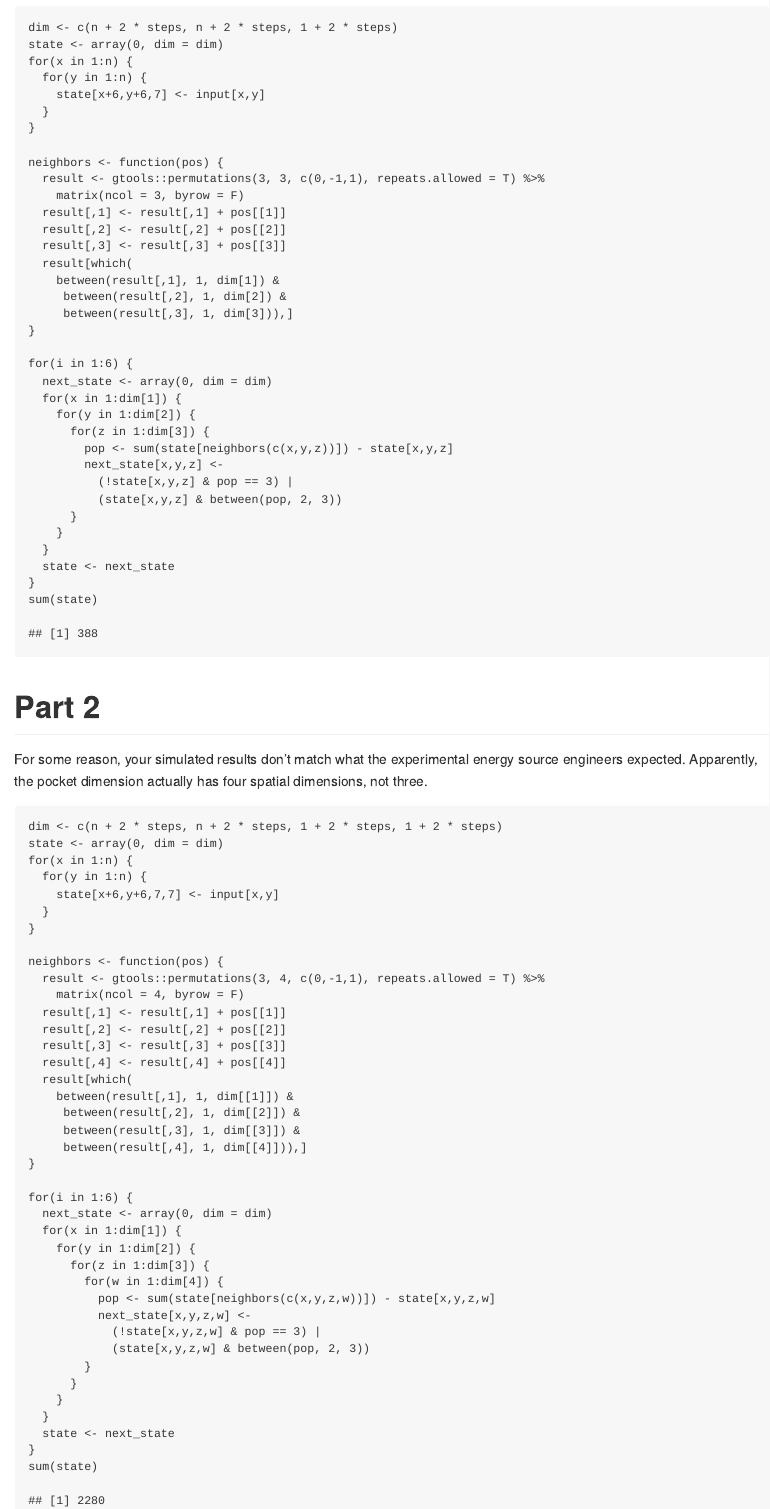
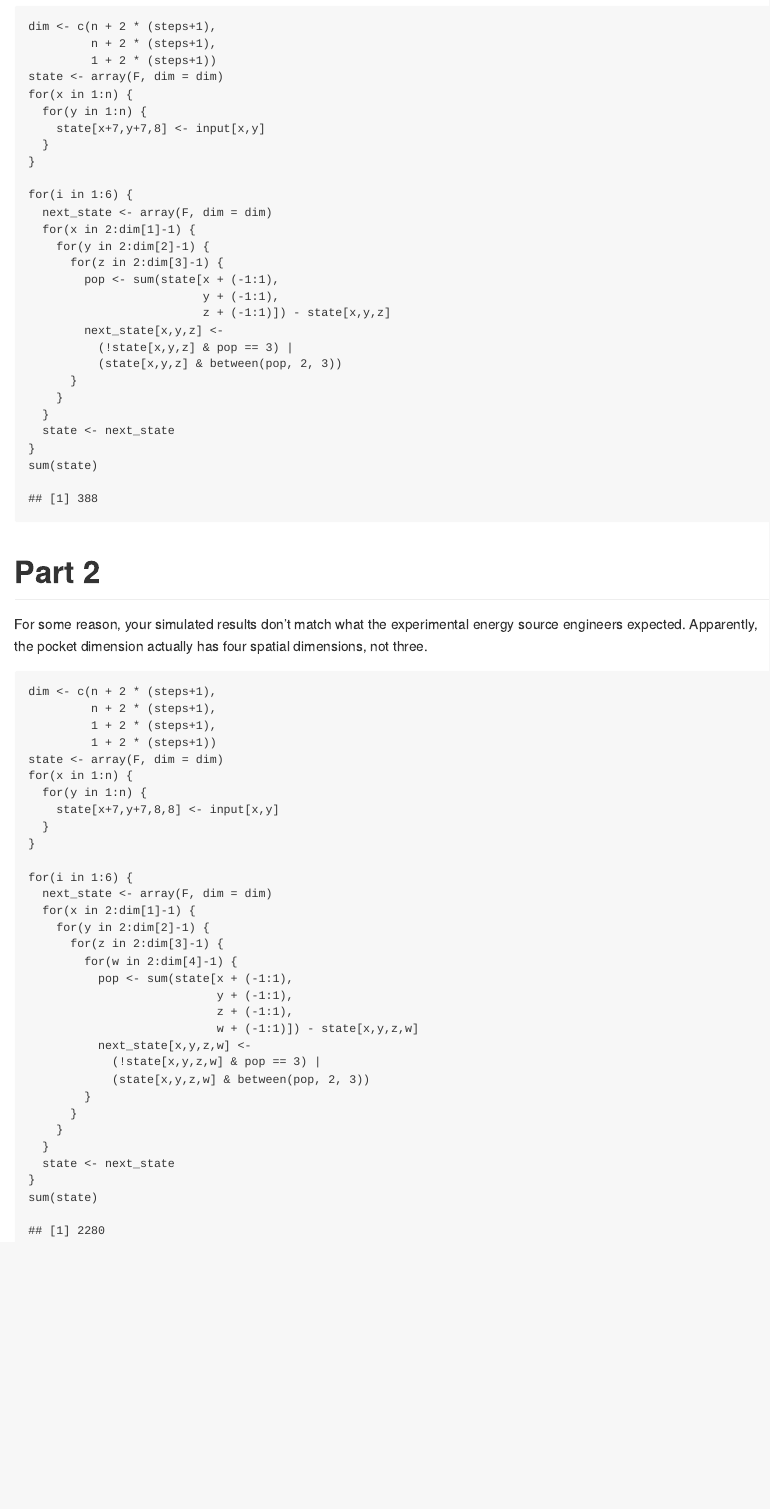
Before and after one commit to fdlk/advent-2020, an R Markdown document (day17.Rmd): the page in a window 1100 px wide, from 720 px down before the commit and from 500 px down after it, so that both start at the same text. The pictures show the output file day17.md that the author committed with the source, drawn offline in the style of GitHub.

Commit message:
refactor(day17): add a margin on the edges

````diff
--- a/day17.Rmd
+++ b/day17.Rmd
@@ -20,35 +19,26 @@ input
 Starting with your given initial configuration, simulate six cycles. How many
 cubes are left in the active state after the sixth cycle?
 ```{r}
-dim <- c(n + 2 * steps, n + 2 * steps, 1 + 2 * steps)
-state <- array(0, dim = dim)
+dim <- c(n + 2 * (steps+1),
+         n + 2 * (steps+1),
+         1 + 2 * (steps+1))
+state <- array(F, dim = dim)
 for(x in 1:n) {
   for(y in 1:n) {
-    state[x+6,y+6,7] <- input[x,y]
+    state[x+7,y+7,8] <- input[x,y]
   }
-}
-```
-```{r}
-neighbors <- function(pos) {
-  result <- gtools::permutations(3, 3, c(0,-1,1), repeats.allowed = T) %>%
-    matrix(ncol = 3, byrow = F)
-  result[,1] <- result[,1] + pos[[1]]
-  result[,2] <- result[,2] + pos[[2]]
-  result[,3] <- result[,3] + pos[[3]]
-  result[which(
-    between(result[,1], 1, dim[1]) &
-     between(result[,2], 1, dim[2]) &
-     between(result[,3], 1, dim[3])),]
 }
 ```
 
 ```{r}
 for(i in 1:6) {
-  next_state <- array(0, dim = dim)
-  for(x in 1:dim[1]) {
-    for(y in 1:dim[2]) {
-      for(z in 1:dim[3]) {
-        pop <- sum(state[neighbors(c(x,y,z))]) - state[x,y,z]
+  next_state <- array(F, dim = dim)
+  for(x in 2:dim[1]-1) {
+    for(y in 2:dim[2]-1) {
+      for(z in 2:dim[3]-1) {
+        pop <- sum(state[x + (-1:1),
+                         y + (-1:1),
+                         z + (-1:1)]) - state[x,y,z]
         next_state[x,y,z] <-
           (!state[x,y,z] & pop == 3) |
           (state[x,y,z] & between(pop, 2, 3))
@@ -64,38 +54,28 @@ For some reason, your simulated results don't match what the experimental energy
 source engineers expected. Apparently, the pocket dimension actually has four
 spatial dimensions, not three.
 ```{r}
-dim <- c(n + 2 * steps, n + 2 * steps, 1 + 2 * steps, 1 + 2 * steps)
-state <- array(0, dim = dim)
+dim <- c(n + 2 * (steps+1),
+         n + 2 * (steps+1),
+         1 + 2 * (steps+1),
+         1 + 2 * (steps+1))
+state <- array(F, dim = dim)
 for(x in 1:n) {
   for(y in 1:n) {
-    state[x+6,y+6,7,7] <- input[x,y]
+    state[x+7,y+7,8,8] <- input[x,y]
   }
 }
 ```
 ```{r}
-neighbors <- function(pos) {
-  result <- gtools::permutations(3, 4, c(0,-1,1), repeats.allowed = T) %>%
-    matrix(ncol = 4, byrow = F)
-  result[,1] <- result[,1] + pos[[1]]
-  result[,2] <- result[,2] + pos[[2]]
-  result[,3] <- result[,3] + pos[[3]]
-  result[,4] <- result[,4] + pos[[4]]
-  result[which(
-    between(result[,1], 1, dim[[1]]) &
-     between(result[,2], 1, dim[[2]]) &
-     between(result[,3], 1, dim[[3]]) &
-     between(result[,4], 1, dim[[4]])),]
-}
-```
-
-```{r}
 for(i in 1:6) {
-  next_state <- array(0, dim = dim)
-  for(x in 1:dim[1]) {
-    for(y in 1:dim[2]) {
-      for(z in 1:dim[3]) {
-        for(w in 1:dim[4]) {
-          pop <- sum(state[neighbors(c(x,y,z,w))]) - state[x,y,z,w]
+  next_state <- array(F, dim = dim)
+  for(x in 2:dim[1]-1) {
+    for(y in 2:dim[2]-1) {
+      for(z in 2:dim[3]-1) {
+        for(w in 2:dim[4]-1) {
+          pop <- sum(state[x + (-1:1),
+                           y + (-1:1),
+                           z + (-1:1),
+                           w + (-1:1)]) - state[x,y,z,w]
           next_state[x,y,z,w] <-
             (!state[x,y,z,w] & pop == 3) |
             (state[x,y,z,w] & between(pop, 2, 3))
````
Also changed, not shown: day17.md, day17.Rmd (1 more changed lines).
